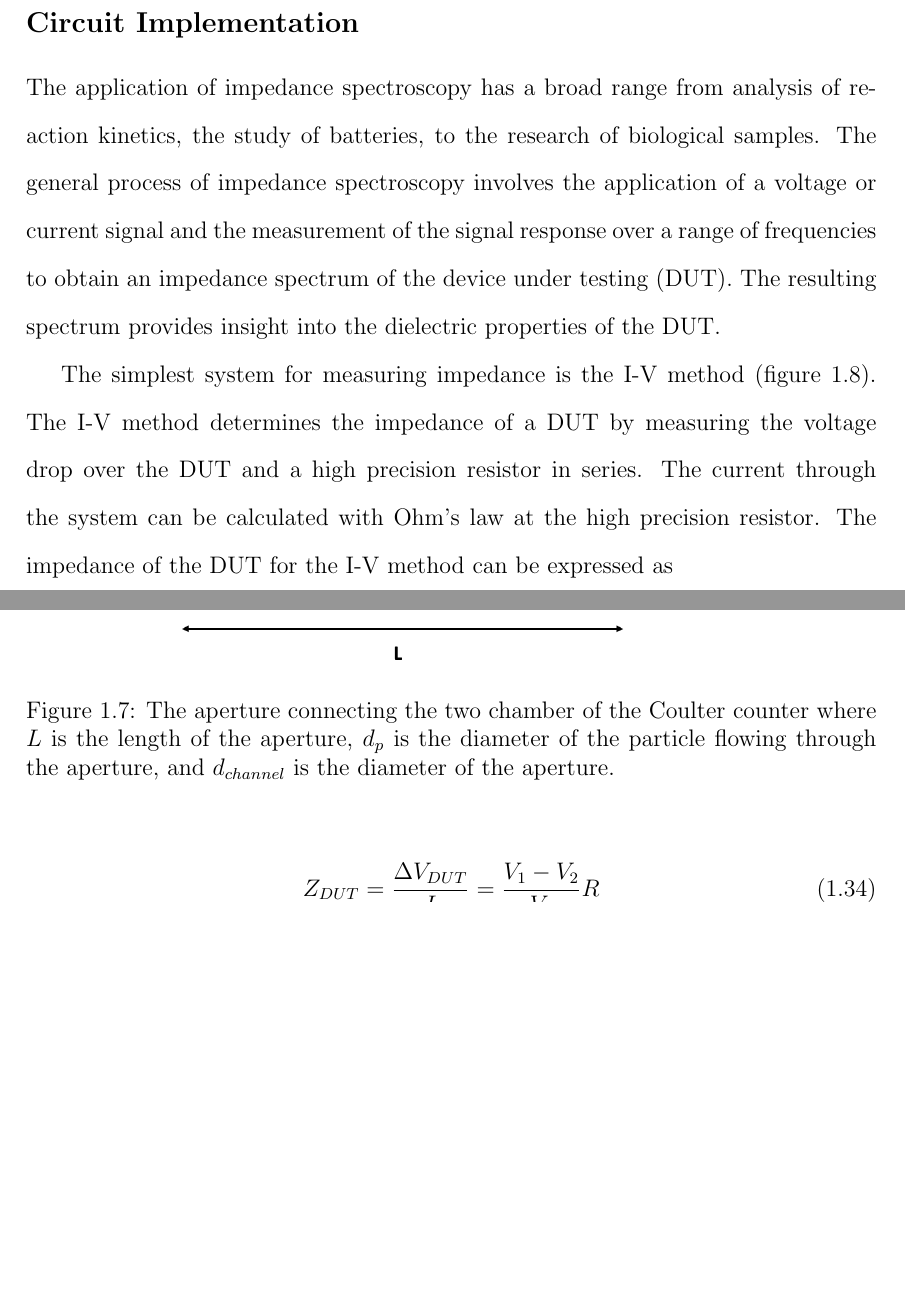
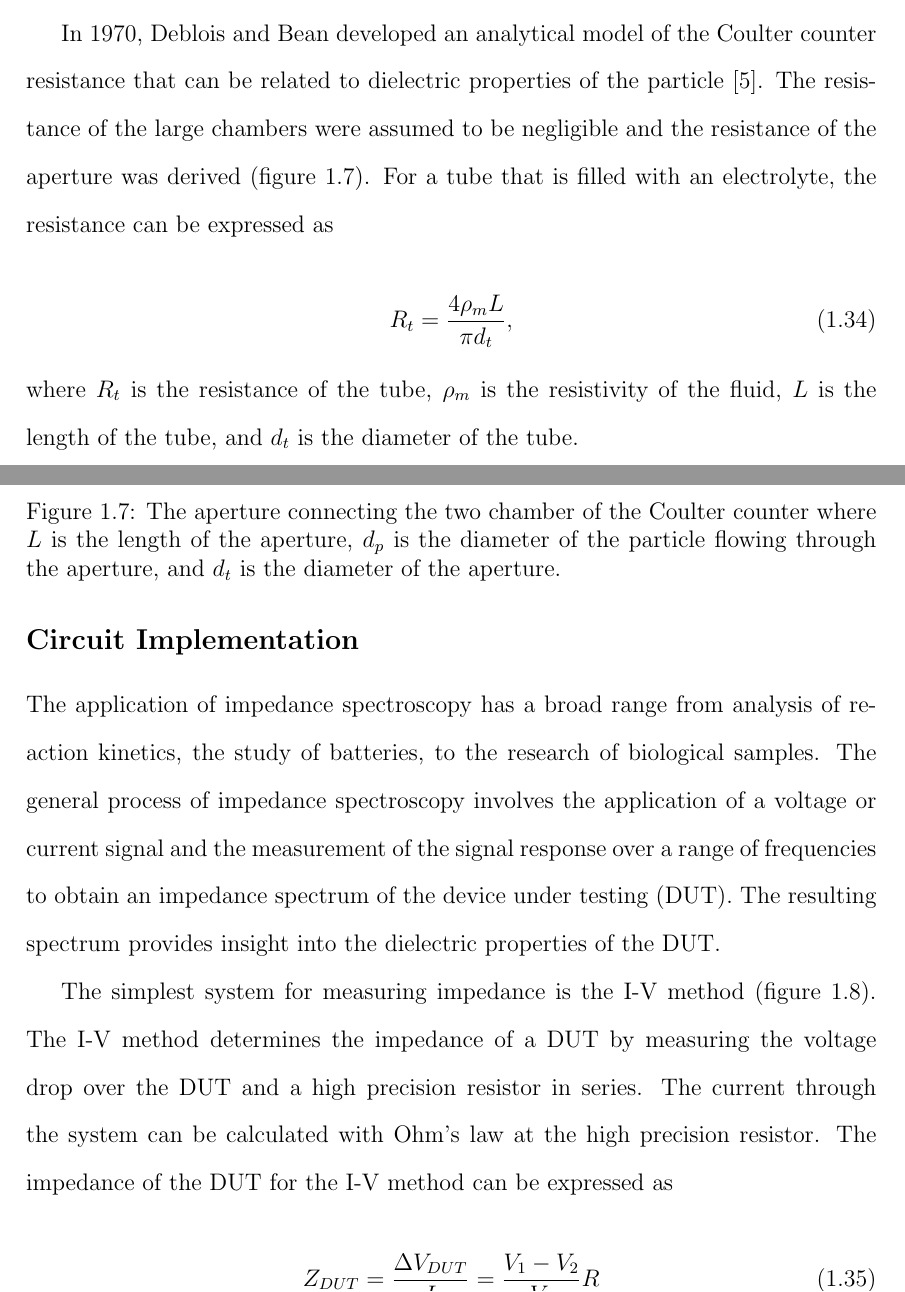
Before and after one commit to dplange/Single-Cell-Impedance-Sensor-Thesis-, a LaTeX thesis (main.tex, which reads chapters/Background.tex): two parts of pages 15 and 16 of 20, joined at a grey line, cut at the place of the change, the shorter picture padded with empty space. Compiled offline with pdfLaTeX.

Commit message:
Updates from ShareLaTeX

```diff
--- a/chapters/Background.tex
+++ b/chapters/Background.tex
@@ -267,12 +267,18 @@
 \end{figure}
 
 
+In 1970, Deblois and Bean developed an analytical model of the Coulter counter resistance that can be related to dielectric properties of the particle \cite{deblois_counting_1970}. The resistance of the large chambers were assumed to be negligible and the resistance of the aperture was derived (figure \ref{fig:aperture}). For a tube that is filled with an electrolyte, the resistance can be expressed as
 
+\begin{equation}
+    R_t = \frac{4\rho_mL}{\pi d_{t}},
+\end{equation}
+
+\noindent where $R_t$ is the resistance of the tube, $\rho_m$ is the resistivity of the fluid, $L$ is the length of the tube, and $d_{t}$ is the diameter of the tube.
 
 \begin{figure}
     \centering
     \includegraphics[width=0.7\textwidth]{images/aperture.png}
-    \caption[The aperture connecting the two chamber of the Coulter counter.]{The aperture connecting the two chamber of the Coulter counter where $L$ is the length of the aperture, $d_p$ is the diameter of the particle flowing through the aperture, and $d_{channel}$ is the diameter of the aperture.}
+    \caption[The aperture connecting the two chamber of the Coulter counter.]{The aperture connecting the two chamber of the Coulter counter where $L$ is the length of the aperture, $d_p$ is the diameter of the particle flowing through the aperture, and $d_{t}$ is the diameter of the aperture.}
     \label{fig:aperture}
 \end{figure}
 
```
Also changed, not shown: chapters/Background.tex (2 more changed lines).
